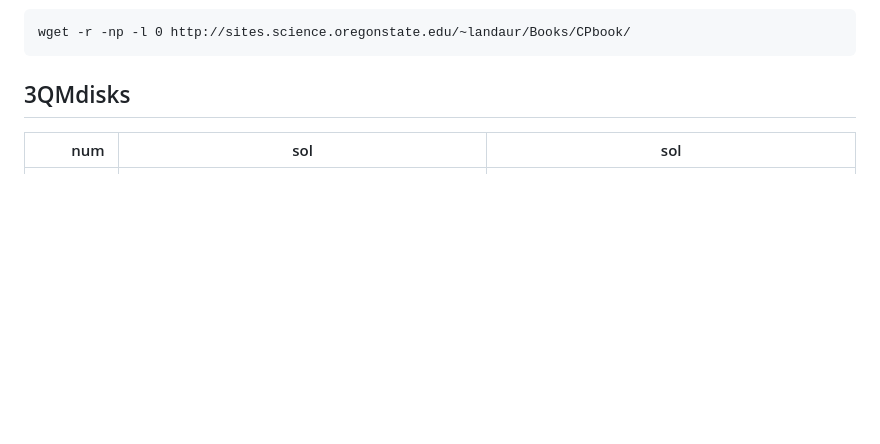
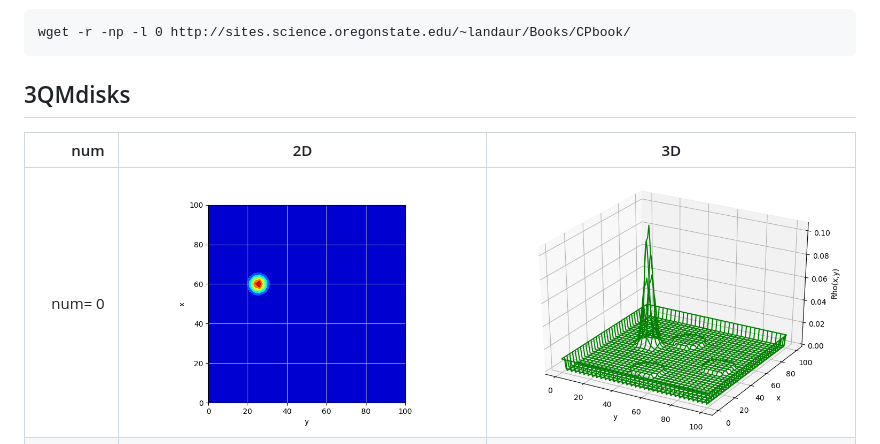
Before and after one commit to tnakaicode/OregoneState-CP, a Markdown page: README.md, the part around the change. GitHub-like rendering; pictures changed too: img/3QMdisks_2D_000.png (added), img/3QMdisks_3D_000.png (added); blank space fills up the shorter version.

```diff
--- a/README.md
+++ b/README.md
@@ -8,8 +8,9 @@ wget -r -np -l 0 http://sites.science.oregonstate.edu/~landaur/Books/CPbook/
 
 ## 3QMdisks
 
-|     num | sol                             | sol                             |
+|     num | 2D                              | 3D                              |
 | ------: | ------------------------------- | ------------------------------- |
+| num=  0 | ![pic](img/3QMdisks_2D_000.png) | ![pic](img/3QMdisks_3D_000.png) |
 | num= 50 | ![pic](img/3QMdisks_2D_050.png) | ![pic](img/3QMdisks_3D_050.png) |
 | num=100 | ![pic](img/3QMdisks_2D_100.png) | ![pic](img/3QMdisks_3D_100.png) |
 | num=110 | ![pic](img/3QMdisks_2D_110.png) | ![pic](img/3QMdisks_3D_110.png) |
```
Also changed, not shown: 1 other file.
